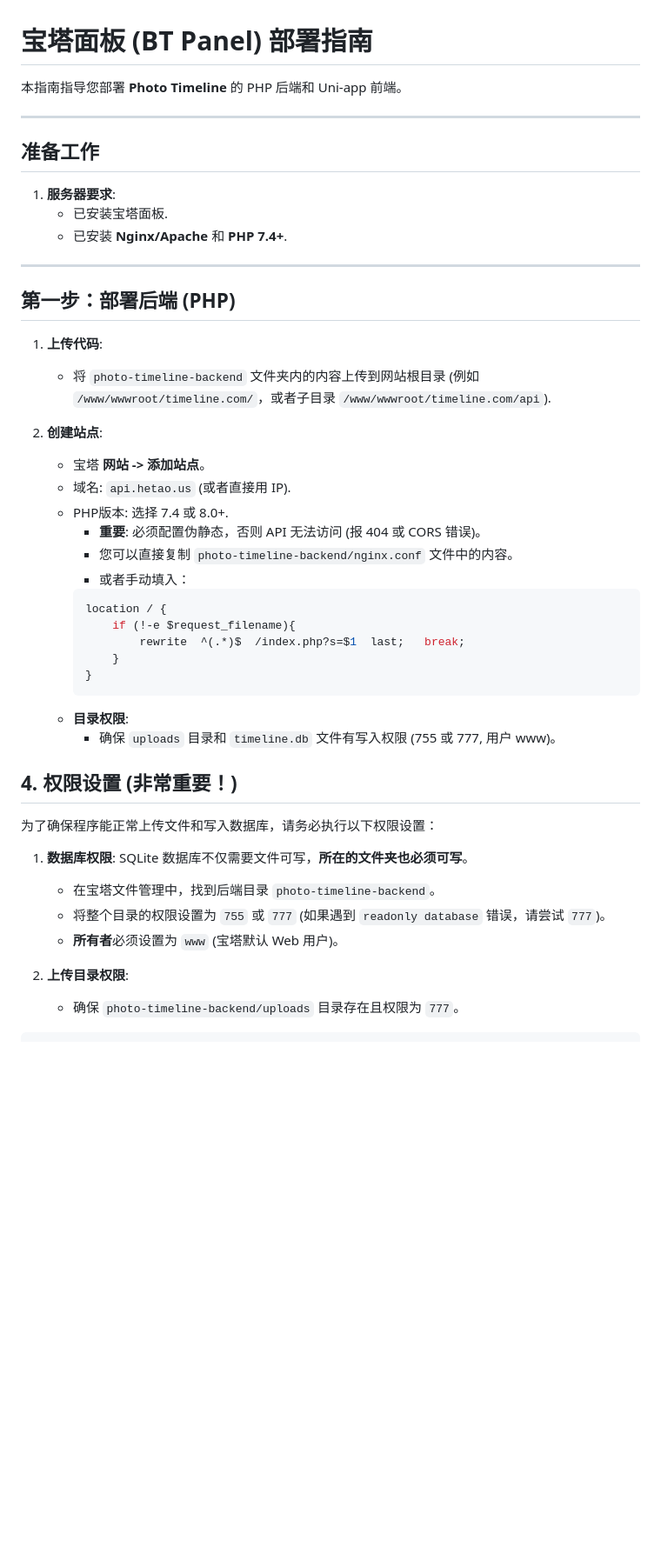
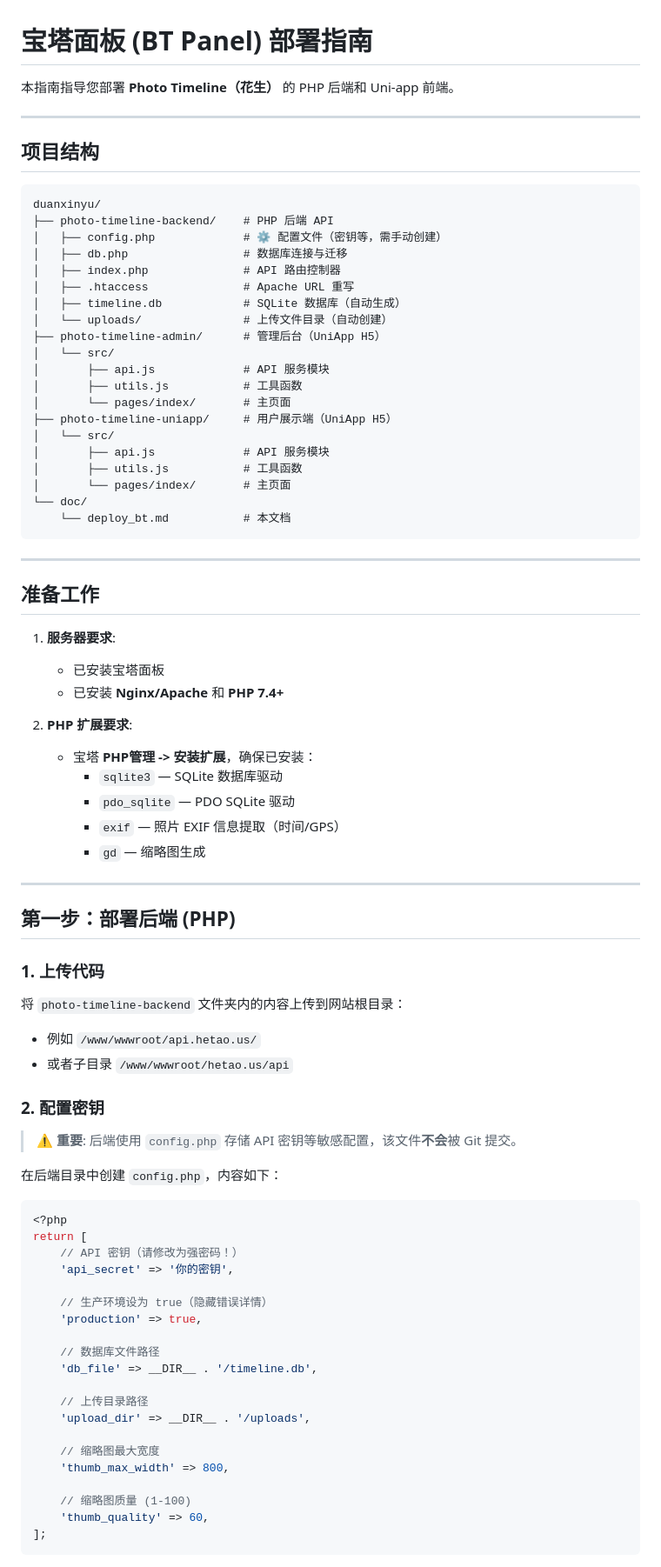
Before and after one commit to duanxinyua/record-timeline, a Markdown page: doc/deploy_bt.md, the part around one of its changes. Shown at 87% size. Rendered like a GitHub page; blank space fills up the shorter version.

````diff
--- a/doc/deploy_bt.md
+++ b/doc/deploy_bt.md
@@ -1,47 +1,85 @@
 # 宝塔面板 (BT Panel) 部署指南
 
-本指南指导您部署 **Photo Timeline** 的 PHP 后端和 Uni-app 前端。
+本指南指导您部署 **Photo Timeline（花生）** 的 PHP 后端和 Uni-app 前端。
+
+---
+
+## 项目结构
+
+```
+duanxinyu/
+├── photo-timeline-backend/    # PHP 后端 API
+│   ├── config.php             # ⚙️ 配置文件（密钥等，需手动创建）
+│   ├── db.php                 # 数据库连接与迁移
+│   ├── index.php              # API 路由控制器
+│   ├── .htaccess              # Apache URL 重写
+│   ├── timeline.db            # SQLite 数据库（自动生成）
+│   └── uploads/               # 上传文件目录（自动创建）
+├── photo-timeline-admin/      # 管理后台（UniApp H5）
+│   └── src/
+│       ├── api.js             # API 服务模块
+│       ├── utils.js           # 工具函数
+│       └── pages/index/       # 主页面
+├── photo-timeline-uniapp/     # 用户展示端（UniApp H5）
+│   └── src/
+│       ├── api.js             # API 服务模块
+│       ├── utils.js           # 工具函数
+│       └── pages/index/       # 主页面
+└── doc/
+    └── deploy_bt.md           # 本文档
+```
 
 ---
 
 ## 准备工作
 
 1.  **服务器要求**:
-    *   已安装宝塔面板.
-    *   已安装 **Nginx/Apache** 和 **PHP 7.4+**.
+    *   已安装宝塔面板
+    *   已安装 **Nginx/Apache** 和 **PHP 7.4+**
+
+2.  **PHP 扩展要求**:
+    *   宝塔 **PHP管理 -> 安装扩展**，确保已安装：
+        *   `sqlite3` — SQLite 数据库驱动
+        *   `pdo_sqlite` — PDO SQLite 驱动
+        *   `exif` — 照片 EXIF 信息提取（时间/GPS）
+        *   `gd` — 缩略图生成
 
 ---
 
 ## 第一步：部署后端 (PHP)
 
-1.  **上传代码**:
-    *   将 `photo-timeline-backend` 文件夹内的内容上传到网站根目录 (例如 `/www/wwwroot/timeline.com/`，或者子目录 `/www/wwwroot/timeline.com/api`).
+### 1. 上传代码
 
-2.  **创建站点**:
-    *   宝塔 **网站 -> 添加站点**。
-    *   域名: `api.hetao.us` (或者直接用 IP).
-    *   PHP版本: 选择 7.4 或 8.0+.
-        *   **重要**: 必须配置伪静态，否则 API 无法访问 (报 404 或 CORS 错误)。
-        *   您可以直接复制 `photo-timeline-backend/nginx.conf` 文件中的内容。
-        *   或者手动填入：
-        ```nginx
-        location / {
-            if (!-e $request_filename){
-                rewrite  ^(.*)$  /index.php?s=$1  last;   break;
-            }
-        }
-        ```
-    *   **目录权限**:
-        *   确保 `uploads` 目录和 `timeline.db` 文件有写入权限 (755 或 777, 用户 www)。
+将 `photo-timeline-backend` 文件夹内的内容上传到网站根目录：
+- 例如 `/www/wwwroot/api.hetao.us/`
+- 或者子目录 `/www/wwwroot/hetao.us/api`
 
-## 4. 权限设置 (非常重要！)
+### 2. 配置密钥
 
-为了确保程序能正常上传文件和写入数据库，请务必执行以下权限设置：
+> **⚠️ 重要**: 后端使用 `config.php` 存储 API 密钥等敏感配置，该文件**不会**被 Git 提交。
 
-1.  **数据库权限**: SQLite 数据库不仅需要文件可写，**所在的文件夹也必须可写**。
-    *   在宝塔文件管理中，找到后端目录 `photo-timeline-backend`。
-    *   将整个目录的权限设置为 `755` 或 `777` (如果遇到 `readonly database` 错误，请尝试 `777`)。
-    *   **所有者**必须设置为 `www` (宝塔默认 Web 用户)。
+在后端目录中创建 `config.php`，内容如下：
 
-2.  **上传目录权限**:
-    *   确保 `photo-timeline-backend/uploads` 目录存在且权限为 `777`。
+```php
+<?php
+return [
+    // API 密钥（请修改为强密码！）
+    'api_secret' => '你的密钥',
+
+    // 生产环境设为 true（隐藏错误详情）
+    'production' => true,
+
+    // 数据库文件路径
+    'db_file' => __DIR__ . '/timeline.db',
+
+    // 上传目录路径
+    'upload_dir' => __DIR__ . '/uploads',
+
+    // 缩略图最大宽度
+    'thumb_max_width' => 800,
+
+    // 缩略图质量 (1-100)
+    'thumb_quality' => 60,
+];
+```
+
````
Also changed, not shown: other parts of doc/deploy_bt.md (+129 -42 lines).
